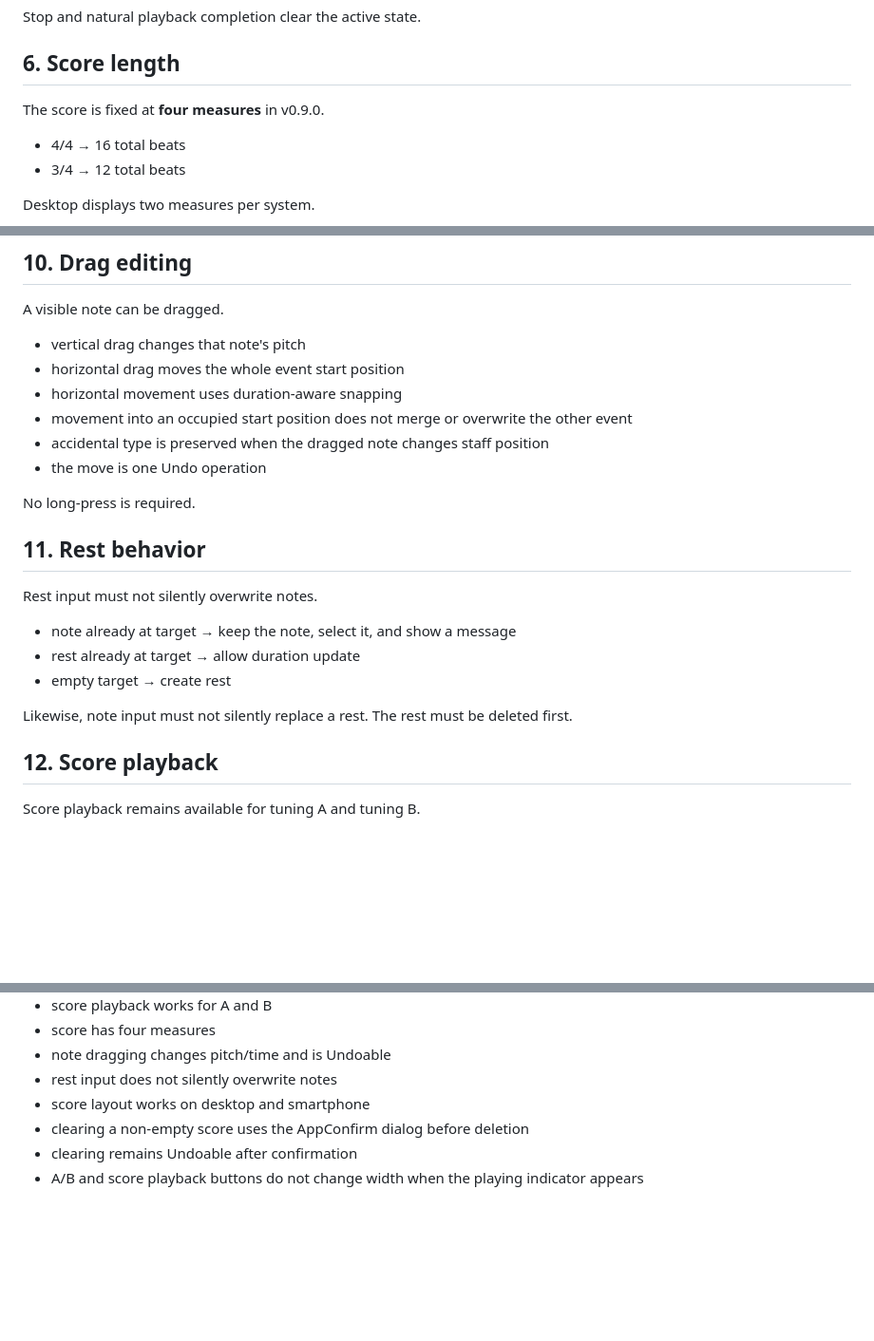
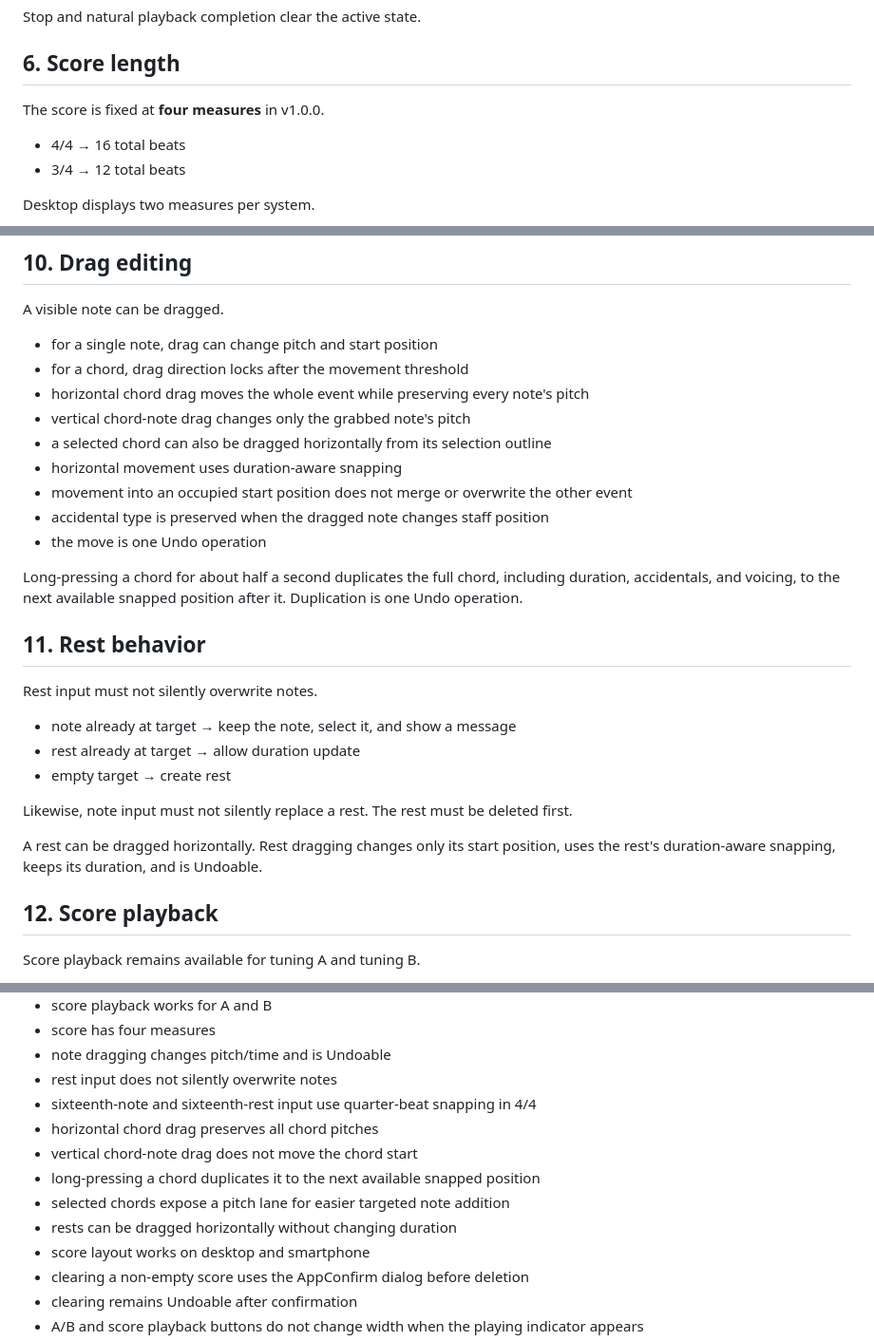
Before and after one commit to ttomohisa/htmlapps-tuning-compare, a Markdown page: APP_SPEC.md, 3 parts joined by grey strips. Shown at 95% size. Rendered like a GitHub page; blank space fills up the shorter version.

Commit message:
docs: specify v1.0.0 score interaction polish

```diff
--- a/APP_SPEC.md
+++ b/APP_SPEC.md
@@ -72,7 +72,7 @@ Stop and natural playback completion clear the active state.
 
 ## 6. Score length
 
-The score is fixed at **four measures** in v0.9.0.
+The score is fixed at **four measures** in v1.0.0.
 
 - 4/4 → 16 total beats
 - 3/4 → 12 total beats
@@ -128,14 +131,17 @@ The previous “one stem per note” appearance is removed.
 
 A visible note can be dragged.
 
-- vertical drag changes that note's pitch
-- horizontal drag moves the whole event start position
+- for a single note, drag can change pitch and start position
+- for a chord, drag direction locks after the movement threshold
+- horizontal chord drag moves the whole event while preserving every note's pitch
+- vertical chord-note drag changes only the grabbed note's pitch
+- a selected chord can also be dragged horizontally from its selection outline
 - horizontal movement uses duration-aware snapping
 - movement into an occupied start position does not merge or overwrite the other event
 - accidental type is preserved when the dragged note changes staff position
 - the move is one Undo operation
 
-No long-press is required.
+Long-pressing a chord for about half a second duplicates the full chord, including duration, accidentals, and voicing, to the next available snapped position after it. Duplication is one Undo operation.
 
 ## 11. Rest behavior
 
@@ -146,6 +152,8 @@ Rest input must not silently overwrite notes.
 - empty target → create rest
 
 Likewise, note input must not silently replace a rest. The rest must be deleted first.
+
+A rest can be dragged horizontally. Rest dragging changes only its start position, uses the rest's duration-aware snapping, keeps its duration, and is Undoable.
 
 ## 12. Score playback
 
@@ -286,6 +294,12 @@ This automatic overwrite applies to note insertion only. Rest insertion keeps th
 - score has four measures
 - note dragging changes pitch/time and is Undoable
 - rest input does not silently overwrite notes
+- sixteenth-note and sixteenth-rest input use quarter-beat snapping in 4/4
+- horizontal chord drag preserves all chord pitches
+- vertical chord-note drag does not move the chord start
+- long-pressing a chord duplicates it to the next available snapped position
+- selected chords expose a pitch lane for easier targeted note addition
+- rests can be dragged horizontally without changing duration
 - score layout works on desktop and smartphone
 - clearing a non-empty score uses the AppConfirm dialog before deletion
 - clearing remains Undoable after confirmation
```
Also changed, not shown: other parts of APP_SPEC.md (+3 -0 lines).
